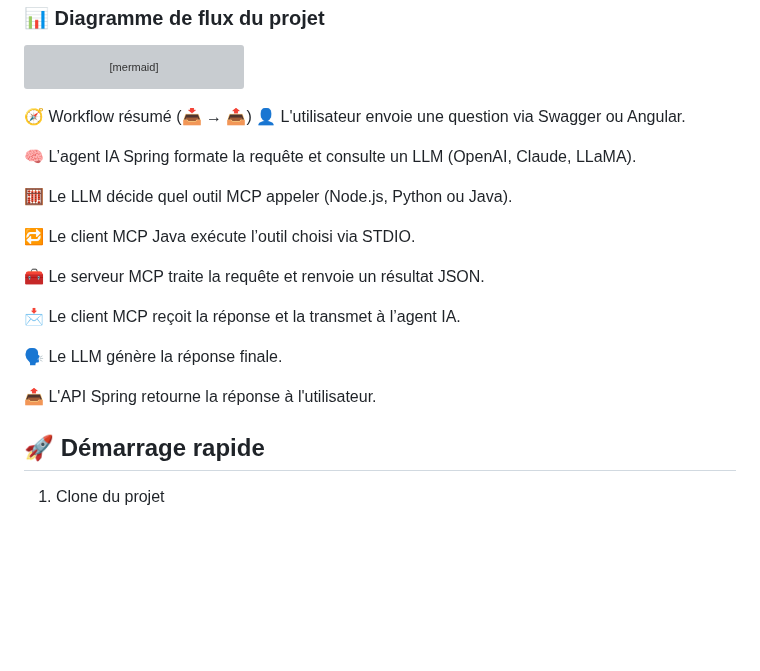
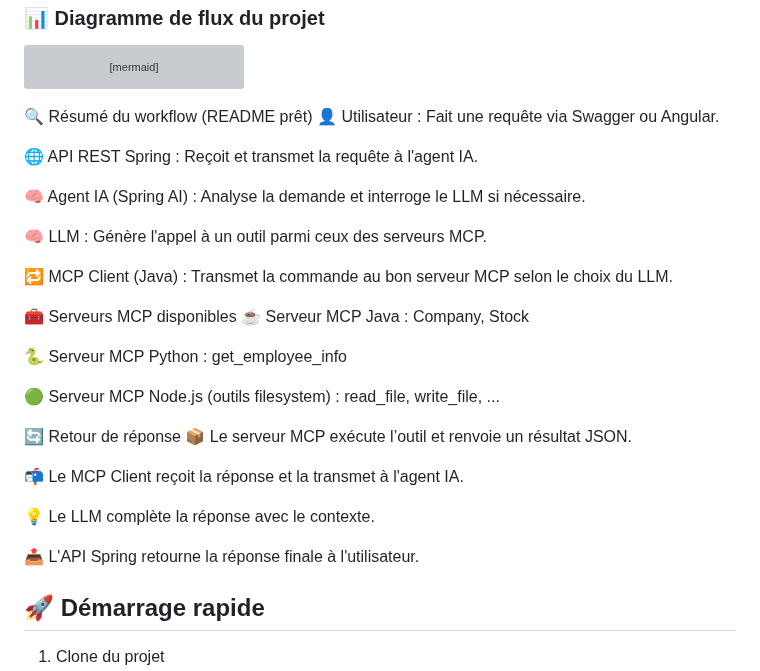
Before and after one commit to AI-trainings/mcp-agentic-ai, a Markdown page: README.md, the part around the change. Rendered like a GitHub page; blank space fills up the shorter version; grey boxes are pictures that could not be loaded.

````diff
--- a/README.md
+++ b/README.md
@@ -127,22 +127,35 @@ flowchart TD
     C --> B
     B --> A
 ```
-🧭 Workflow résumé (📥 → 📤)
-👤 L'utilisateur envoie une question via Swagger ou Angular.
+🔍 Résumé du workflow (README prêt)
+👤 Utilisateur : Fait une requête via Swagger ou Angular.
 
-🧠 L’agent IA Spring formate la requête et consulte un LLM (OpenAI, Claude, LLaMA).
+🌐 API REST Spring : Reçoit et transmet la requête à l'agent IA.
 
-🧮 Le LLM décide quel outil MCP appeler (Node.js, Python ou Java).
+🧠 Agent IA (Spring AI) : Analyse la demande et interroge le LLM si nécessaire.
 
-🔁 Le client MCP Java exécute l’outil choisi via STDIO.
+🧠 LLM : Génère l'appel à un outil parmi ceux des serveurs MCP.
 
-🧰 Le serveur MCP traite la requête et renvoie un résultat JSON.
+🔁 MCP Client (Java) : Transmet la commande au bon serveur MCP selon le choix du LLM.
 
-📩 Le client MCP reçoit la réponse et la transmet à l’agent IA.
+🧰 Serveurs MCP disponibles
+☕ Serveur MCP Java :
+Company, Stock
 
-🗣️ Le LLM génère la réponse finale.
+🐍 Serveur MCP Python :
+get_employee_info
 
-📤 L'API Spring retourne la réponse à l'utilisateur.
+🟢 Serveur MCP Node.js (outils filesystem) :
+read_file, write_file, ...
+
+🔄 Retour de réponse
+📦 Le serveur MCP exécute l’outil et renvoie un résultat JSON.
+
+📬 Le MCP Client reçoit la réponse et la transmet à l'agent IA.
+
+💡 Le LLM complète la réponse avec le contexte.
+
+📤 L'API Spring retourne la réponse finale à l'utilisateur.
 
 
 ## 🚀 Démarrage rapide
````
